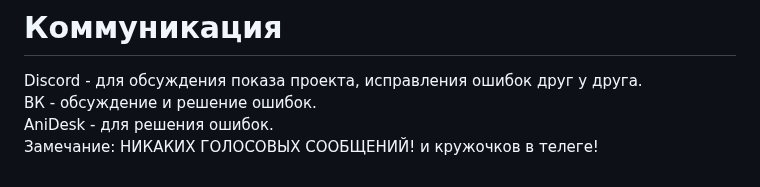
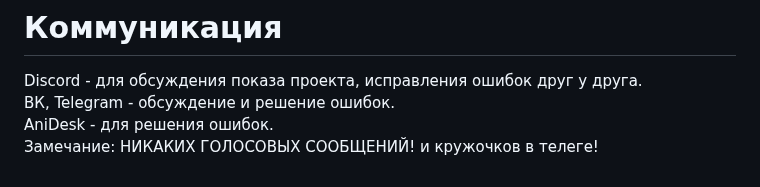
Before and after one commit to SHZalina/CP, a Markdown page: README.md, the part around the change. Rendered like a GitHub page.

```diff
--- a/README.md
+++ b/README.md
@@ -34,6 +34,6 @@
 
 # Коммуникация
 Discord - для обсуждения показа проекта, исправления ошибок друг у друга.<br>
-ВК - обсуждение и решение ошибок.<br>
+ВК, Telegram - обсуждение и решение ошибок.<br>
 AniDesk - для решения ошибок.<br>
 Замечание: НИКАКИХ ГОЛОСОВЫХ СООБЩЕНИЙ! и кружочков в телеге!
```
